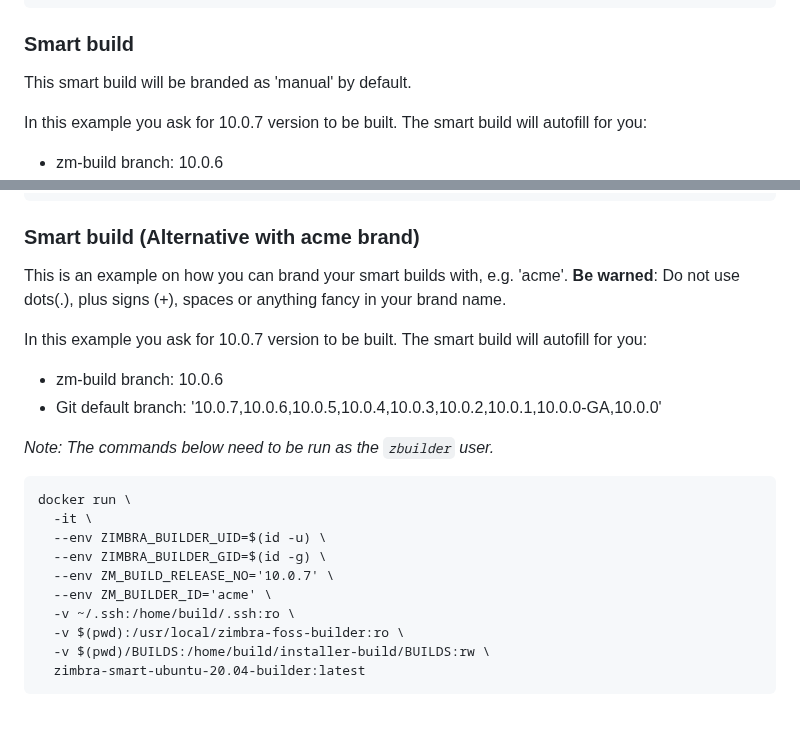
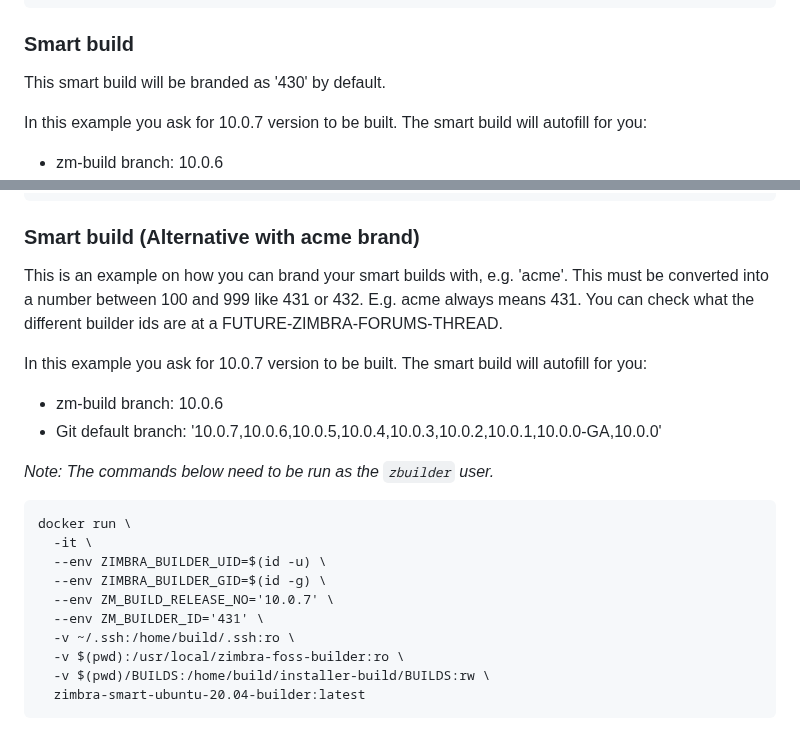
Before and after one commit to maldua/zimbra-foss-builder, a Markdown page: README.md, 2 parts joined by grey strips. Drawn GitHub-style.

Commit message:
README.md: Updated to reflect new integer builder ids.

```diff
--- a/README.md
+++ b/README.md
@@ -128,7 +128,7 @@ docker build \
 
 ### Smart build
 
-This smart build will be branded as 'manual' by default.
+This smart build will be branded as '430' by default.
 
 In this example you ask for 10.0.7 version to be built. The smart build will autofill for you:
 
@@ -152,7 +152,9 @@ docker run \
 ### Smart build (Alternative with acme brand)
 
 This is an example on how you can brand your smart builds with, e.g. 'acme'.
-**Be warned**: Do not use dots(.), plus signs (+), spaces or anything fancy in your brand name.
+This must be converted into a number between 100 and 999 like 431 or 432.
+E.g. acme always means 431.
+You can check what the different builder ids are at a FUTURE-ZIMBRA-FORUMS-THREAD.
 
 In this example you ask for 10.0.7 version to be built. The smart build will autofill for you:
 
@@ -167,7 +169,7 @@ docker run \
   --env ZIMBRA_BUILDER_UID=$(id -u) \
   --env ZIMBRA_BUILDER_GID=$(id -g) \
   --env ZM_BUILD_RELEASE_NO='10.0.7' \
-  --env ZM_BUILDER_ID='acme' \
+  --env ZM_BUILDER_ID='431' \
   -v ~/.ssh:/home/build/.ssh:ro \
   -v $(pwd):/usr/local/zimbra-foss-builder:ro \
   -v $(pwd)/BUILDS:/home/build/installer-build/BUILDS:rw \
```
